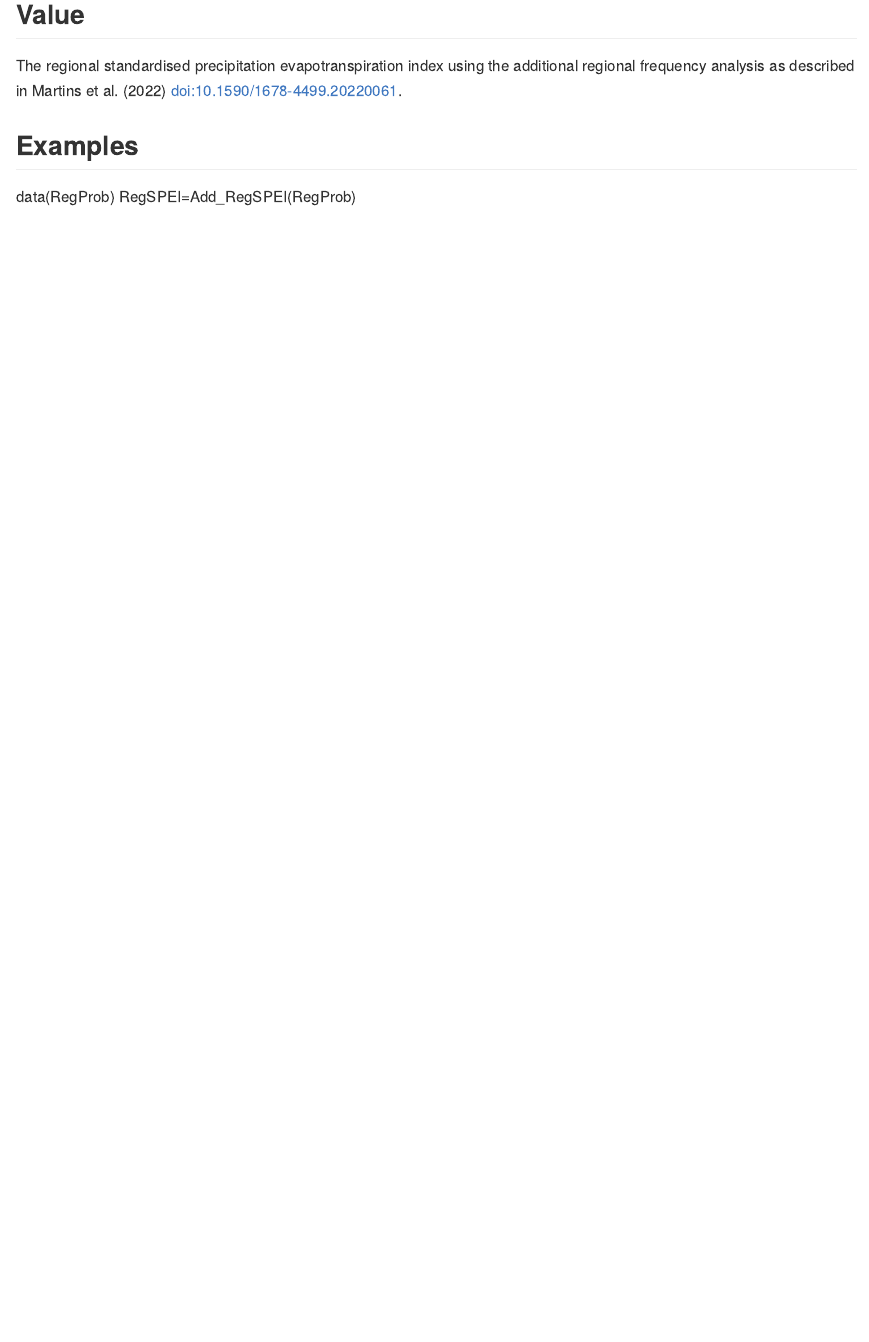
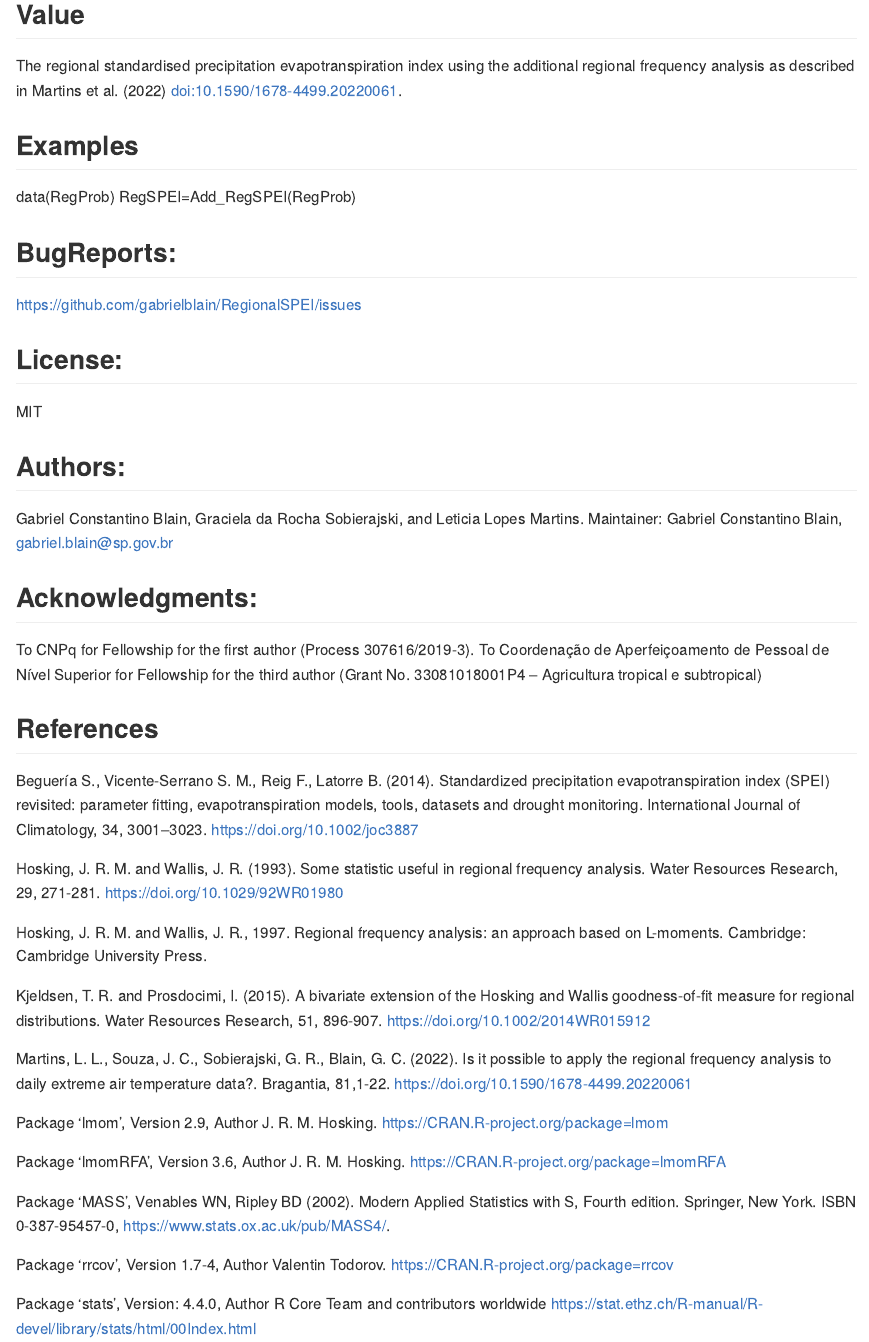
Before and after one commit to gabrielblain/RegionalSPEI, an R Markdown document (README.Rmd): the page in a window 1100 px wide, from 4300 px down. Rendered offline with R 4.5, knitr and Pandoc, with nearby package versions.

Commit message:
Initial commit

```diff
--- a/README.Rmd
+++ b/README.Rmd
@@ -153,3 +153,42 @@ Martins et al. (2022) <doi:10.1590/1678-4499.20220061>.
 ## Examples
 data(RegProb)
 RegSPEI=Add_RegSPEI(RegProb)
+
+## BugReports:
+<https://github.com/gabrielblain/RegionalSPEI/issues>
+
+## License:
+
+MIT
+
+## Authors:
+Gabriel Constantino Blain, Graciela da Rocha Sobierajski, and Leticia Lopes Martins.
+Maintainer: Gabriel Constantino Blain, <gabriel.blain@sp.gov.br>
+
+## Acknowledgments:
+To CNPq for Fellowship for the first author (Process 307616/2019-3).
+To Coordenação de Aperfeiçoamento de Pessoal de Nível Superior for Fellowship for the third author (Grant No. 33081018001P4 – Agricultura tropical e subtropical)
+
+## References
+Beguería S., Vicente-Serrano S. M., Reig F., Latorre B. (2014). Standardized
+precipitation evapotranspiration index (SPEI) revisited: parameter fitting,
+evapotranspiration models, tools, datasets and drought monitoring.
+International Journal of Climatology, 34, 3001–3023. https://doi.org/10.1002/joc3887
+
+Hosking, J. R. M. and Wallis, J. R. (1993). Some statistic useful in regional frequency analysis. Water Resources Research, 29, 271-281. https://doi.org/10.1029/92WR01980
+
+Hosking, J. R. M. and Wallis, J. R., 1997. Regional frequency analysis: an approach based on L-moments. Cambridge: Cambridge University Press.
+
+Kjeldsen, T. R. and Prosdocimi, I.  (2015). A bivariate extension of the Hosking and Wallis goodness‐of‐fit measure for regional distributions. Water Resources Research, 51, 896-907. https://doi.org/10.1002/2014WR015912
+
+Martins, L. L., Souza, J. C., Sobierajski, G. R., Blain, G. C. (2022). Is it possible to apply the regional frequency analysis to daily extreme air temperature data?. Bragantia, 81,1-22. https://doi.org/10.1590/1678-4499.20220061
+
+Package ‘lmom', Version 2.9, Author J. R. M. Hosking. https://CRAN.R-project.org/package=lmom
+
+Package ‘lmomRFA', Version 3.6, Author J. R. M. Hosking. https://CRAN.R-project.org/package=lmomRFA
+
+Package ‘MASS', Venables WN, Ripley BD (2002). Modern Applied Statistics with S, Fourth edition. Springer, New York. ISBN 0-387-95457-0, https://www.stats.ox.ac.uk/pub/MASS4/.
+
+Package ‘rrcov', Version 1.7-4, Author Valentin Todorov.  https://CRAN.R-project.org/package=rrcov
+
+Package ‘stats', Version: 4.4.0, Author R Core Team and contributors worldwide https://stat.ethz.ch/R-manual/R-devel/library/stats/html/00Index.html
```
